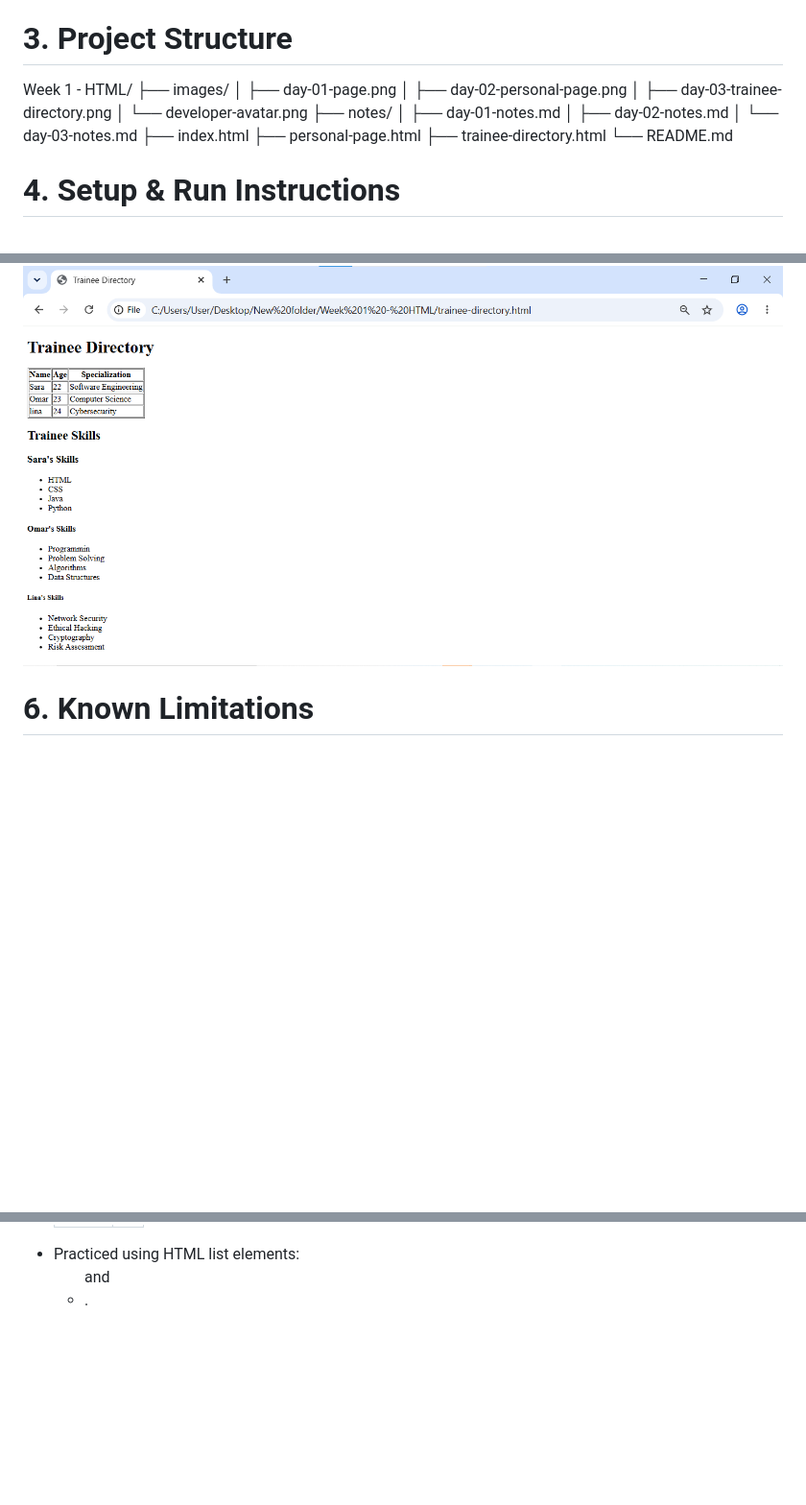
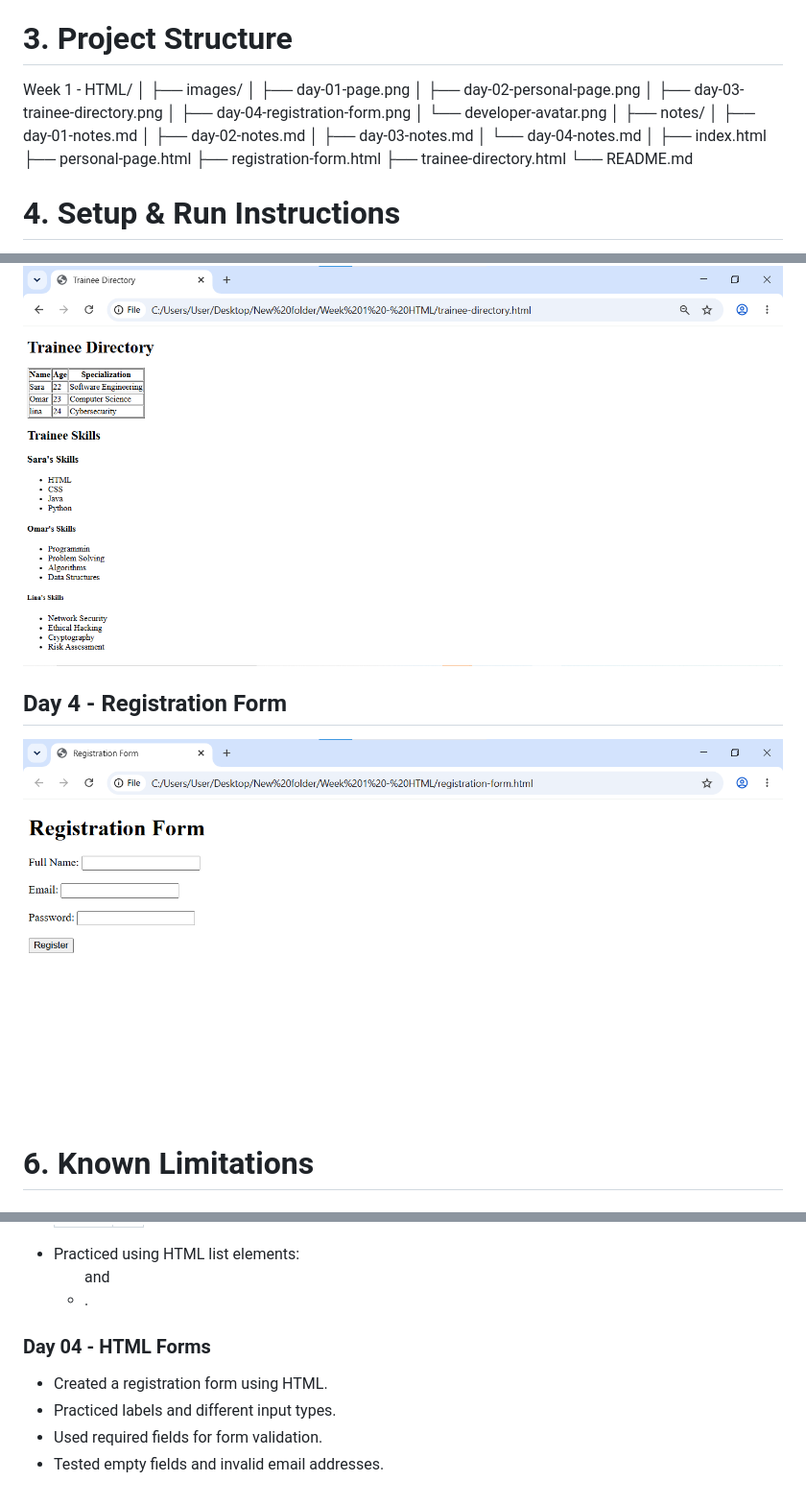
Before and after one commit to zainamutawe/week-1-html-portfolio, a Markdown page: README.md, 3 parts joined by grey strips. Shown at 96% size. Drawn GitHub-style; pictures changed too: images/day-04-registration-form.png (added); blank space fills up the shorter version.

Commit message:
complete Day 4 HTML registration form

```diff
--- a/README.md
+++ b/README.md
@@ -13,20 +13,25 @@ This project is part of my Full Stack Java learning journey. It focuses on learn
 # 3. Project Structure
 
 Week 1 - HTML/
+│
 ├── images/
 │   ├── day-01-page.png
 │   ├── day-02-personal-page.png
 │   ├── day-03-trainee-directory.png
+│   ├── day-04-registration-form.png
 │   └── developer-avatar.png
+│
 ├── notes/
 │   ├── day-01-notes.md
 │   ├── day-02-notes.md
-│   └── day-03-notes.md
+│   ├── day-03-notes.md
+│   └── day-04-notes.md
+│
 ├── index.html
 ├── personal-page.html
+├── registration-form.html
 ├── trainee-directory.html
 └── README.md
-
 # 4. Setup & Run Instructions
 
 1. Open the project folder in Visual Studio Code.
@@ -45,6 +50,9 @@ Week 1 - HTML/
 ## Day 3 - Trainee Directory
 
 ![Day 3 - Trainee Directory](images/day-03-trainee-directory.png)
+
+## Day 4 - Registration Form
+![Day 4 Registration Form](images/day-04-registration-form.png)
 
 # 6. Known Limitations
 
@@ -72,3 +80,9 @@ Week 1 - HTML/
 * Created separate skills lists for three trainees.
 * Practiced using HTML table elements: <table>, <tr>, <th>, and <td>.
 * Practiced using HTML list elements: <ul> and <li>.
+
+### Day 04 - HTML Forms
+* Created a registration form using HTML.
+* Practiced labels and different input types.
+* Used required fields for form validation.
+* Tested empty fields and invalid email addresses.
```
Also changed, not shown: notes/day-04-notes.md (added, +25 -0 lines), 1 other file.
